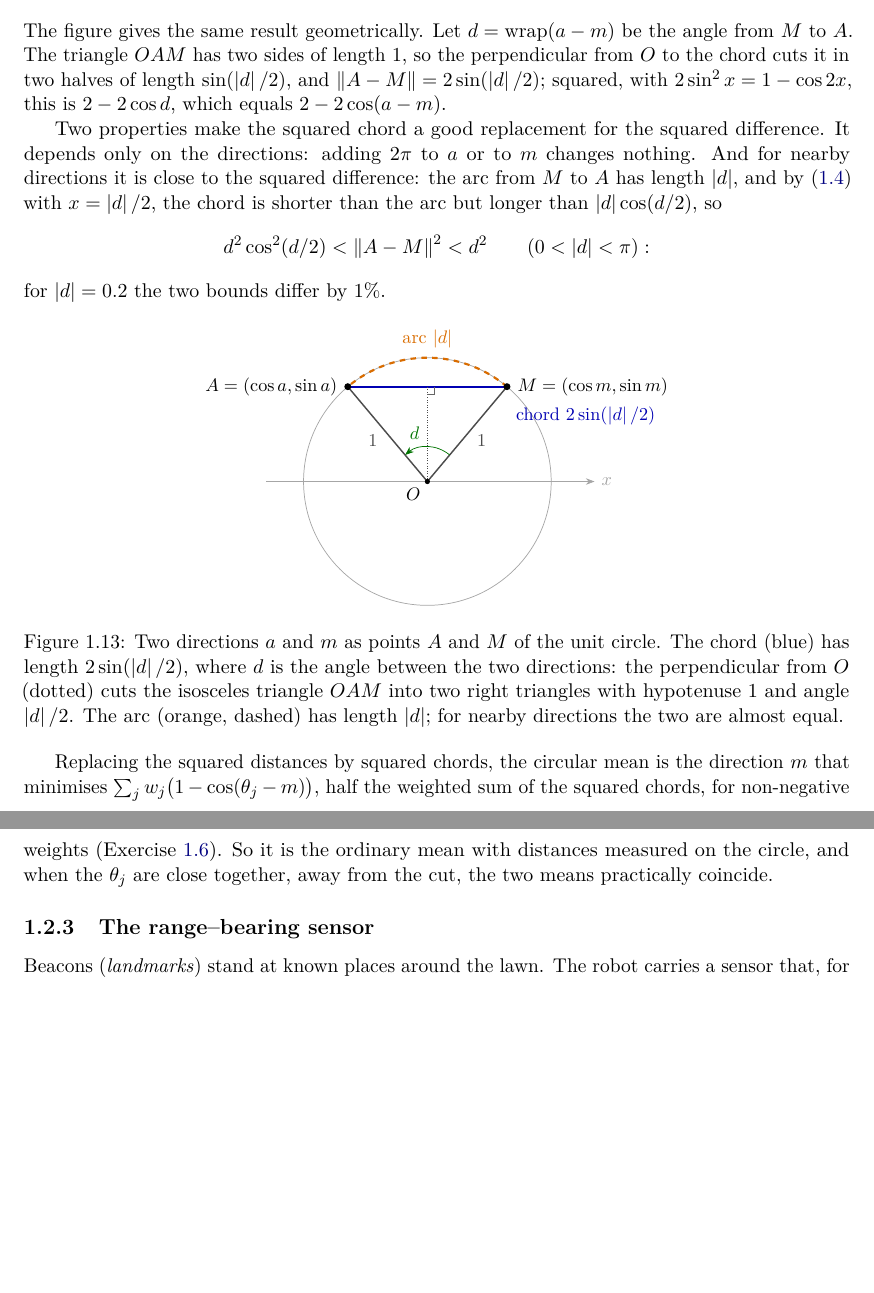
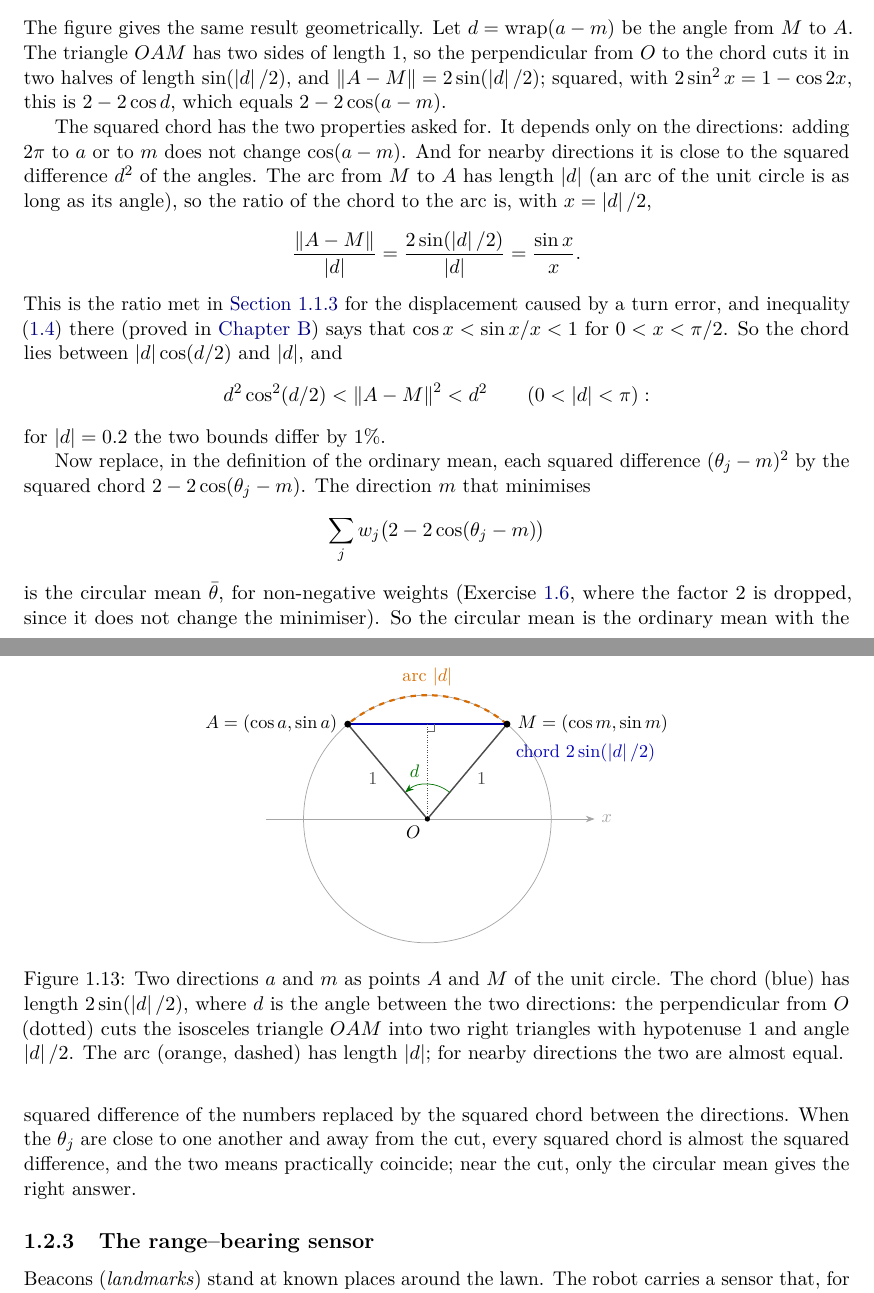
Before and after one commit to CL-BZH/Bayesian_Filters, a LaTeX thesis (book/main.tex, which reads book/chapters/01-state-space.tex): two parts of pages 22 and 23 of 116 before the commit and two parts of pages 22 and 23 of 117 after it, joined at a grey line, cut so that both start at the same text, the shorter picture padded with empty space. Compiled offline with pdfLaTeX.

Commit message:
Book: the circular mean is explained as the ordinary mean with the squared difference replaced by the squared chord; inequality (1.4) is restated where it is used

```diff
--- a/book/chapters/01-state-space.tex
+++ b/book/chapters/01-state-space.tex
@@ -1207,12 +1218,20 @@ the perpendicular from $O$ to the chord cuts it in two halves of length
 $\sin(\abs d/2)$, and $\norm{A-M}=2\sin(\abs d/2)$; squared, with
 $2\sin^2x=1-\cos2x$, this is $2-2\cos d$, which equals $2-2\cos(a-m)$.
 
-Two properties make the squared chord a good replacement for the squared
-difference. It depends only on the directions: adding $2\pi$ to $a$ or to
-$m$ changes nothing. And for nearby directions it is close to the squared
-difference: the arc from $M$ to $A$ has length $\abs d$, and by
-\eqref{eq:sinx} with $x=\abs d/2$, the chord is shorter than the arc but
-longer than $\abs d\cos(d/2)$, so
+The squared chord has the two properties asked for. It depends only on
+the directions: adding $2\pi$ to $a$ or to $m$ does not change
+$\cos(a-m)$. And for nearby directions it is close to the squared
+difference $d^2$ of the angles. The arc from $M$ to $A$ has length
+$\abs d$ (an arc of the unit circle is as long as its angle), so the
+ratio of the chord to the arc is, with $x=\abs d/2$,
+\[
+  \frac{\norm{A-M}}{\abs d}=\frac{2\sin(\abs d/2)}{\abs d}
+  =\frac{\sin x}{x}.
+\]
+This is the ratio met in \cref{sec:errors} for the displacement caused by
+a turn error, and inequality \eqref{eq:sinx} there (proved in
+\cref{app:chord}) says that $\cos x<\sin x/x<1$ for $0<x<\pi/2$. So the
+chord lies between $\abs d\cos(d/2)$ and $\abs d$, and
 \[
   d^2\cos^2(d/2)<\norm{A-M}^2<d^2\qquad(0<\abs d<\pi):
 \]
@@ -1253,13 +1272,20 @@ nearby directions the two are almost equal.}
 \label{fig:chord}
 \end{figure}
 
-Replacing the squared distances by squared chords, the circular mean is
-the direction $m$ that minimises $\sum_jw_j\bigl(1-\cos(\theta_j-m)
-\bigr)$, half the weighted sum of the squared chords, for non-negative
-weights (Exercise~\ref{ex:circmean}). So it is
-the ordinary mean with distances measured on the circle, and when the
-$\theta_j$ are close together, away from the cut, the two means
-practically coincide.
+Now replace, in the definition of the ordinary mean, each squared
+difference $(\theta_j-m)^2$ by the squared chord $2-2\cos(\theta_j-m)$.
+The direction $m$ that minimises
+\[
+  \sum_jw_j\bigl(2-2\cos(\theta_j-m)\bigr)
+\]
+is the circular mean $\bar\theta$, for non-negative weights
+(Exercise~\ref{ex:circmean}, where the factor $2$ is dropped, since it
+does not change the minimiser). So the circular mean is the ordinary mean
+with the squared difference of the numbers replaced by the squared chord
+between the directions. When the $\theta_j$ are close to one another and
+away from the cut, every squared chord is almost the squared difference,
+and the two means practically coincide; near the cut, only the circular
+mean gives the right answer.
 
 \subsection{The range--bearing sensor}
 
```
Also changed, not shown: book/chapters/01-state-space.tex (19 more changed lines), 1 other file.
